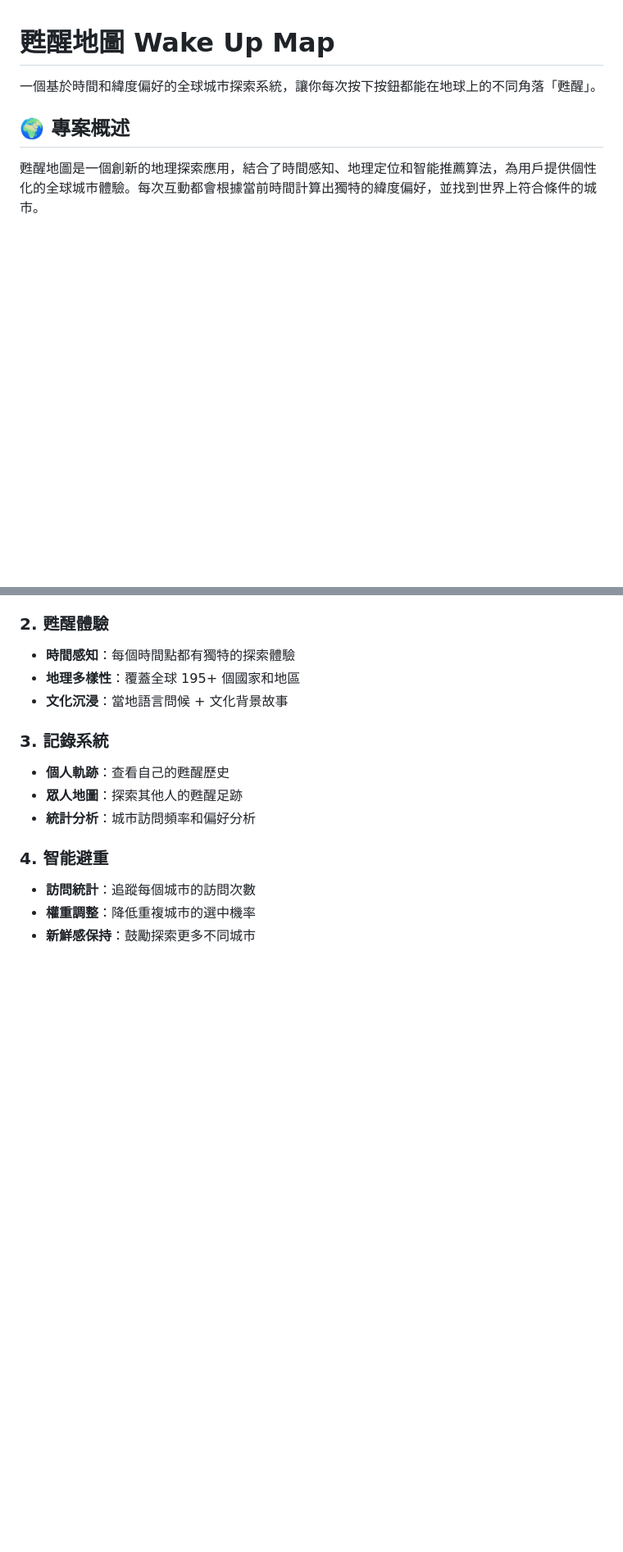
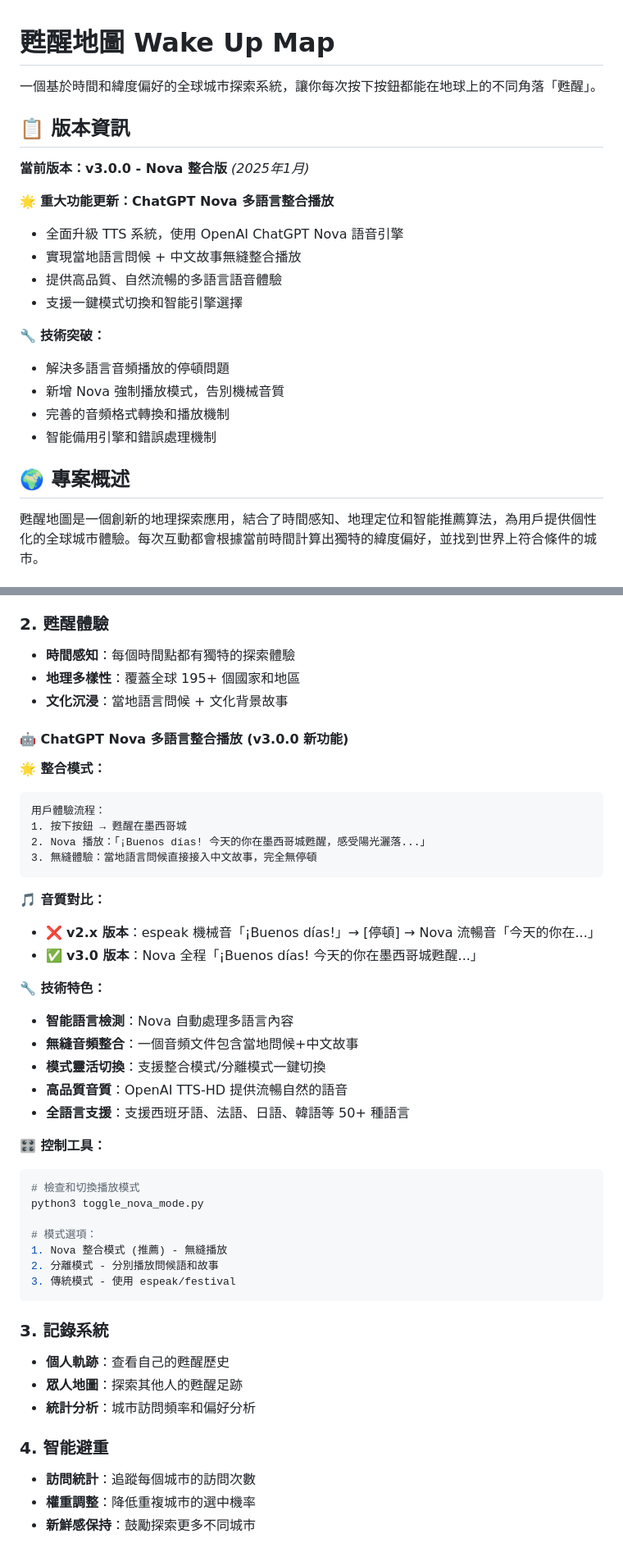
Before and after one commit to ytflute/subjective-clock, a Markdown page: README.md, 2 parts joined by grey strips. Shown at 82% size. GitHub-like rendering; blank space fills up the shorter version.

````diff
--- a/README.md
+++ b/README.md
@@ -1,6 +1,22 @@
 # 甦醒地圖 Wake Up Map
 
 一個基於時間和緯度偏好的全球城市探索系統，讓你每次按下按鈕都能在地球上的不同角落「甦醒」。
+
+## 📋 版本資訊
+
+**當前版本：v3.0.0 - Nova 整合版** *(2025年1月)*
+
+🌟 **重大功能更新：ChatGPT Nova 多語言整合播放**
+- 全面升級 TTS 系統，使用 OpenAI ChatGPT Nova 語音引擎
+- 實現當地語言問候 + 中文故事無縫整合播放
+- 提供高品質、自然流暢的多語言語音體驗
+- 支援一鍵模式切換和智能引擎選擇
+
+🔧 **技術突破：**
+- 解決多語言音頻播放的停頓問題
+- 新增 Nova 強制播放模式，告別機械音質
+- 完善的音頻格式轉換和播放機制
+- 智能備用引擎和錯誤處理機制
 
 ## 🌍 專案概述
 
@@ -122,6 +166,38 @@ globalDailyRecords/       # 全域每日記錄
 - **時間感知**：每個時間點都有獨特的探索體驗
 - **地理多樣性**：覆蓋全球 195+ 個國家和地區
 - **文化沉浸**：當地語言問候 + 文化背景故事
+
+#### 🤖 ChatGPT Nova 多語言整合播放 (v3.0.0 新功能)
+
+**🌟 整合模式：**
+```
+用戶體驗流程：
+1. 按下按鈕 → 甦醒在墨西哥城
+2. Nova 播放：「¡Buenos días! 今天的你在墨西哥城甦醒，感受陽光灑落...」
+3. 無縫體驗：當地語言問候直接接入中文故事，完全無停頓
+```
+
+**🎵 音質對比：**
+- ❌ **v2.x 版本**：espeak 機械音「¡Buenos días!」→ [停頓] → Nova 流暢音「今天的你在...」
+- ✅ **v3.0 版本**：Nova 全程「¡Buenos días! 今天的你在墨西哥城甦醒...」
+
+**🔧 技術特色：**
+- **智能語言檢測**：Nova 自動處理多語言內容
+- **無縫音頻整合**：一個音頻文件包含當地問候+中文故事
+- **模式靈活切換**：支援整合模式/分離模式一鍵切換
+- **高品質音質**：OpenAI TTS-HD 提供流暢自然的語音
+- **全語言支援**：支援西班牙語、法語、日語、韓語等 50+ 種語言
+
+**🎛️ 控制工具：**
+```bash
+# 檢查和切換播放模式
+python3 toggle_nova_mode.py
+
+# 模式選項：
+1. Nova 整合模式 (推薦) - 無縫播放
+2. 分離模式 - 分別播放問候語和故事
+3. 傳統模式 - 使用 espeak/festival
+```
 
 ### 3. 記錄系統
 - **個人軌跡**：查看自己的甦醒歷史
````
Also changed, not shown: other parts of README.md (+68 -0 lines), raspberrypi-dsi/README_v3.0.md (added, +228 -0 lines).
